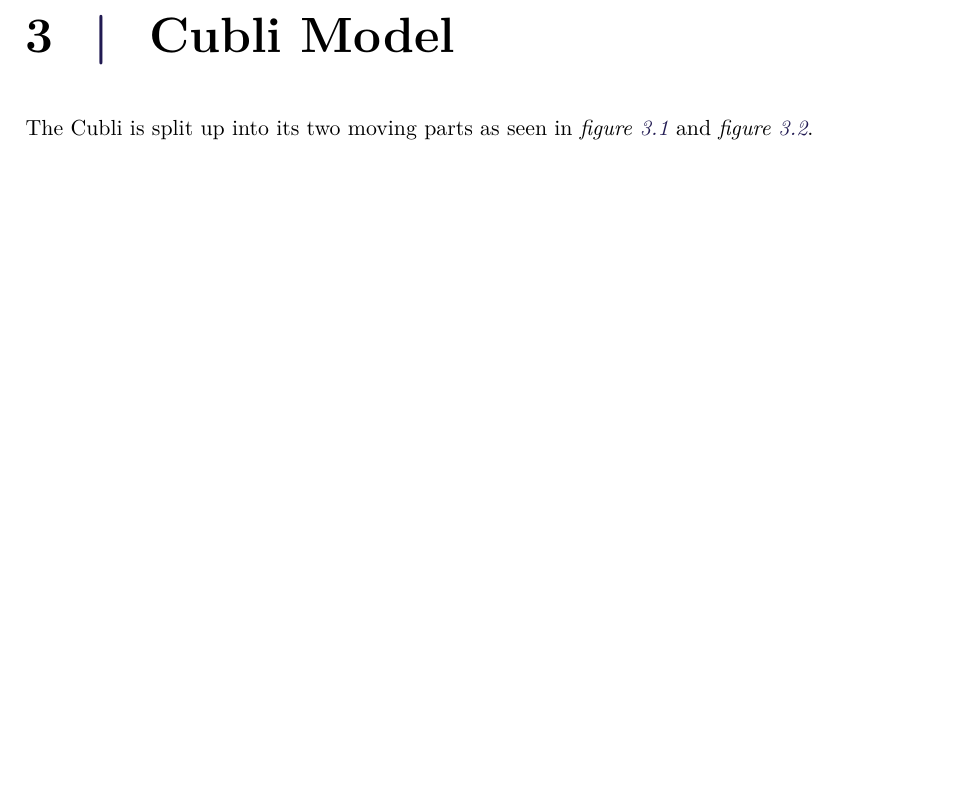
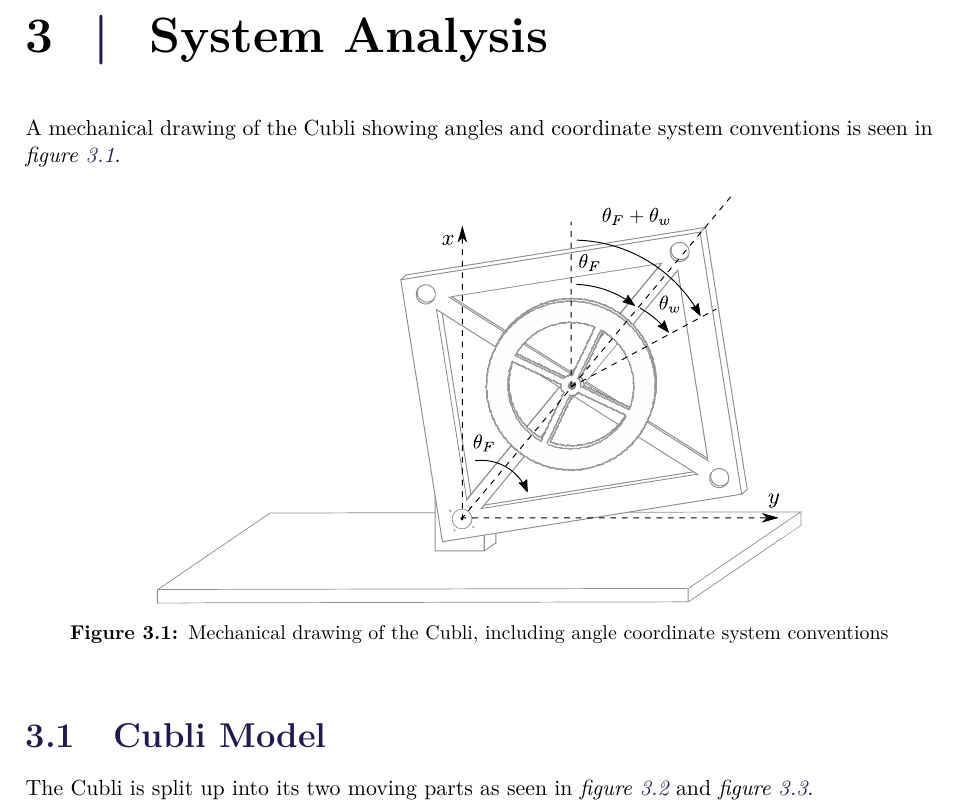
Before and after one commit to AodhAnd/p6-cubli-report, a LaTeX thesis (main.tex, which reads chapters/chapter4/aChapters4.tex, chapters/chapter4/bCubliModel.tex): part of page 12 of 20 before the commit and part of page 12 of 21 after it, cut at the place of the change, the shorter picture padded with empty space. Compiled offline with pdfLaTeX.

Commit message:
Included mechanical diag. + added section title

```diff
--- a/chapters/chapter4/aChapters4.tex
+++ b/chapters/chapter4/aChapters4.tex
@@ -1 +1,10 @@
-\chapter{Cubli Model}
+\chapter{System Analysis}
+% The requirements being established, it is necessary to put up
+A mechanical drawing of the Cubli showing angles and coordinate system conventions is seen in \figref{cubliMechanical}.
+
+\begin{figure}[H]
+ \centering
+ \includegraphics[scale=0.6]{figures/mechanicalSystem}
+ \caption{Mechanical drawing of the Cubli, including angle coordinate system conventions}
+ \label{cubliMechanical}
+\end{figure}
--- a/chapters/chapter4/bCubliModel.tex
+++ b/chapters/chapter4/bCubliModel.tex
@@ -1,12 +1,4 @@
-%A mechanical drawing of the Cubli showing angles and coordinate system conventions is seen in \figref{cubliMechanical}.
-
-%\begin{figure}[H]
-%  \centering
-%  \includegraphics[scale=.5]{figures/cubliMechanical}
-%  \caption{Mechanical drawing of the Cubli, including angle ang coordinate system conventions}
-%  \label{cubliMechanical}
-%\end{figure}
-
+\section{Cubli Model}
 The Cubli is split up into its two moving parts as seen in \figref{freeBodyFrame} and \figref{freeBodyWheel}.
 
   \begin{minipage}{\linewidth}
```
